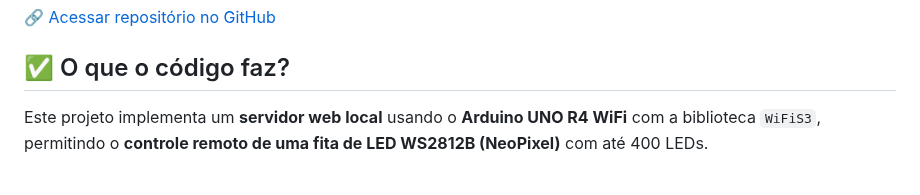
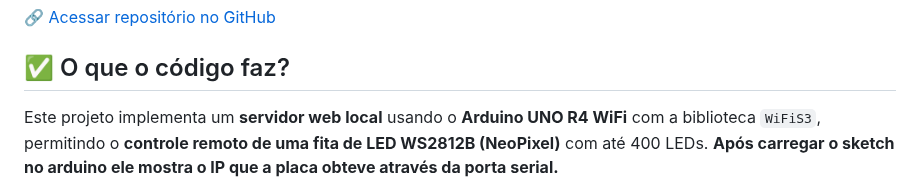
Before and after one commit to Epaminondaslage/fita_led_WS2812B, a Markdown page: README.md, the part around the change. Drawn GitHub-style.

```diff
--- a/README.md
+++ b/README.md
@@ -628,7 +628,7 @@ void loop() {
 
 ## ✅ O que o código faz?
 
-Este projeto implementa um **servidor web local** usando o **Arduino UNO R4 WiFi** com a biblioteca `WiFiS3`, permitindo o **controle remoto de uma fita de LED WS2812B (NeoPixel)** com até 400 LEDs.
+Este projeto implementa um **servidor web local** usando o **Arduino UNO R4 WiFi** com a biblioteca `WiFiS3`, permitindo o **controle remoto de uma fita de LED WS2812B (NeoPixel)** com até 400 LEDs. **Após carregar o sketch no arduino ele mostra o IP que a placa obteve através da porta serial.**
 
 <p align="center">
   <img src="app_fita_arduino.jpg" alt="app unor4" width="300" />
```
